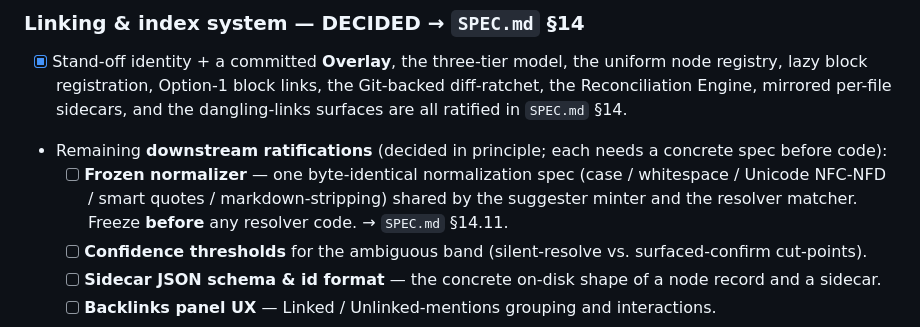
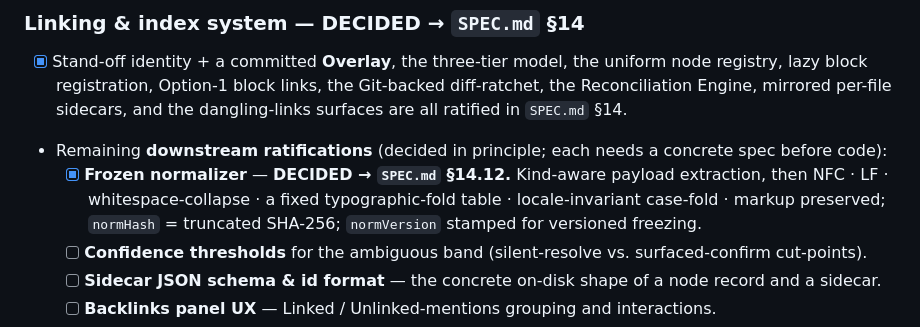
Before and after one commit to gatherer1311/coal, a Markdown page: TODO.md, the part around the change. GitHub-like rendering.

```diff
--- a/TODO.md
+++ b/TODO.md
@@ -47,9 +47,9 @@ Legend: `[ ]` open · `[~]` in progress · `[x]` done (move the decided outcome
   lazy block registration, Option-1 block links, the Git-backed diff-ratchet, the Reconciliation
   Engine, mirrored per-file sidecars, and the dangling-links surfaces are all ratified in `SPEC.md` §14.
 - Remaining **downstream ratifications** (decided in principle; each needs a concrete spec before code):
-  - [ ] **Frozen normalizer** — one byte-identical normalization spec (case / whitespace / Unicode
-    NFC-NFD / smart quotes / markdown-stripping) shared by the suggester minter and the resolver
-    matcher. Freeze **before** any resolver code. → `SPEC.md` §14.11.
+  - [x] **Frozen normalizer** — **DECIDED → `SPEC.md` §14.12.** Kind-aware payload extraction, then
+    NFC · LF · whitespace-collapse · a fixed typographic-fold table · locale-invariant case-fold ·
+    markup preserved; `normHash` = truncated SHA-256; `normVersion` stamped for versioned freezing.
   - [ ] **Confidence thresholds** for the ambiguous band (silent-resolve vs. surfaced-confirm cut-points).
   - [ ] **Sidecar JSON schema & id format** — the concrete on-disk shape of a node record and a sidecar.
   - [ ] **Backlinks panel UX** — Linked / Unlinked-mentions grouping and interactions.
```
Also changed, not shown: SPEC.md (+56 -3 lines).
